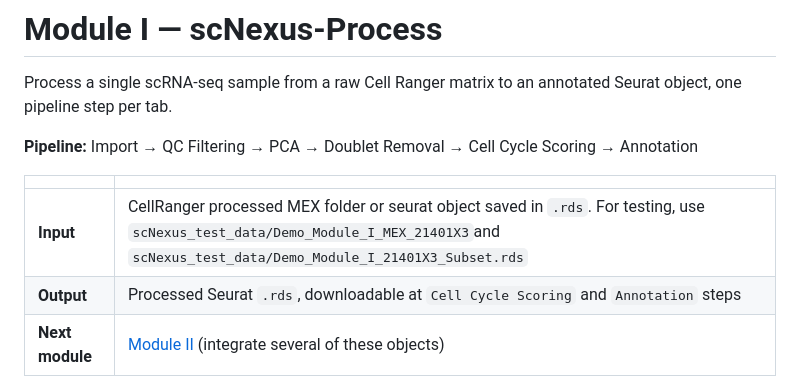
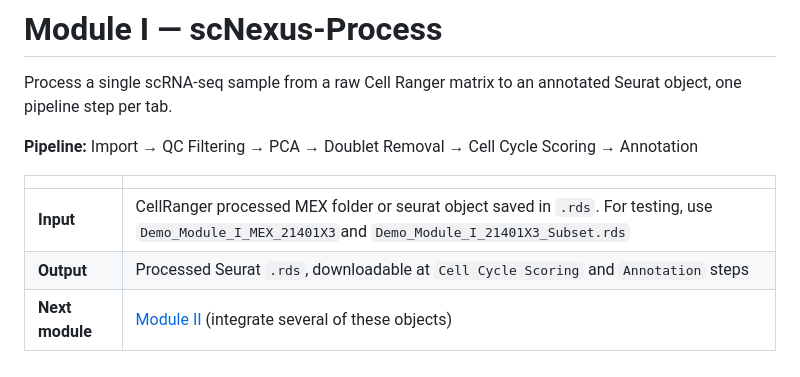
Before and after one commit to qiumingwang925/scRNA-seq, a Markdown page: docs/module-I.md, the part around the change. Rendered like a GitHub page.

```diff
--- a/docs/module-I.md
+++ b/docs/module-I.md
@@ -7,7 +7,7 @@ Seurat object, one pipeline step per tab.
 
 | | |
 |---|---|
-| **Input** | CellRanger processed MEX folder or seurat object saved in `.rds`. For testing, use `scNexus_test_data/Demo_Module_I_MEX_21401X3`and `scNexus_test_data/Demo_Module_I_21401X3_Subset.rds`  |
+| **Input** | CellRanger processed MEX folder or seurat object saved in `.rds`. For testing, use `Demo_Module_I_MEX_21401X3`and `Demo_Module_I_21401X3_Subset.rds`  |
 | **Output** | Processed Seurat `.rds`, downloadable at `Cell Cycle Scoring` and `Annotation` steps |
 | **Next module** | [Module II](module-II.md) (integrate several of these objects) |
 
```
